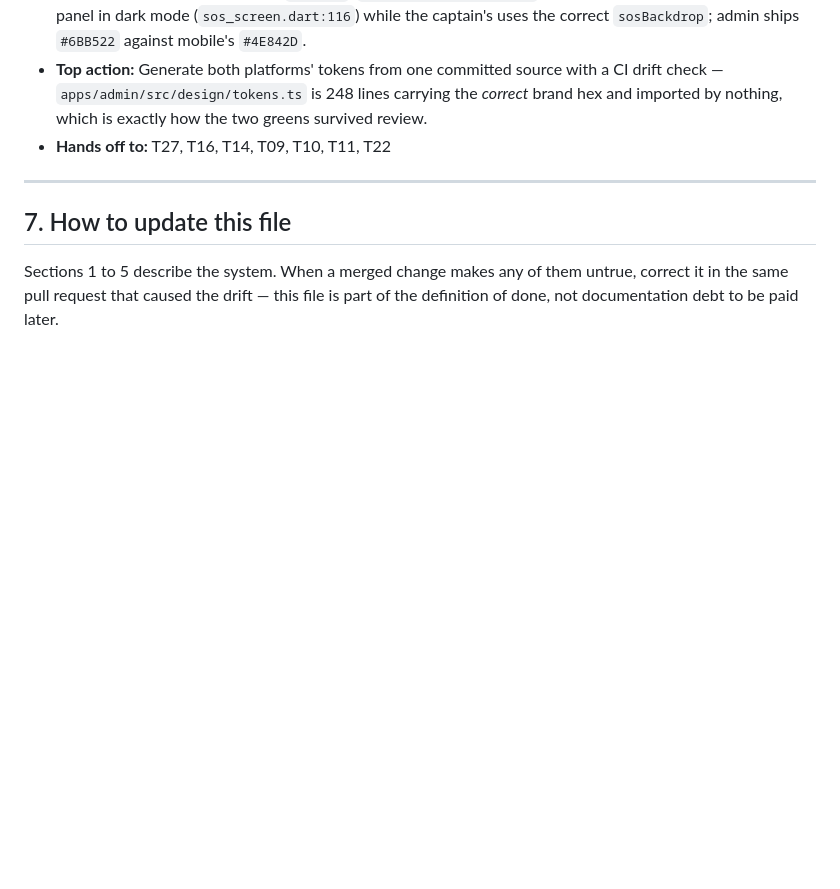
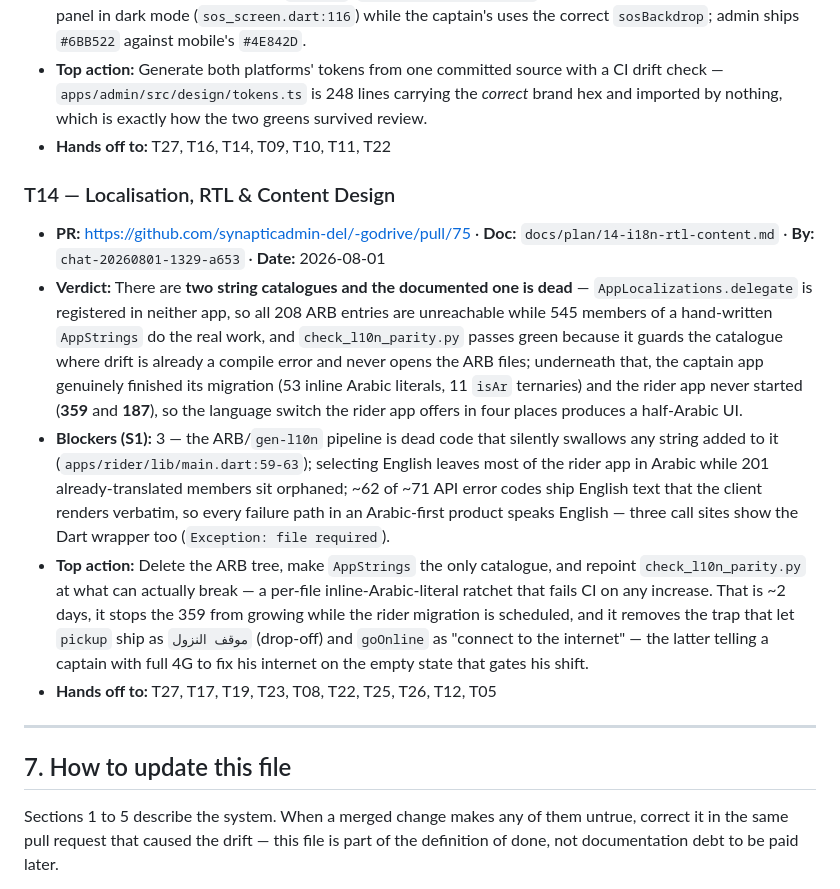
Before and after one commit to synapticadmin-del/-godrive, a Markdown page: PROJECT.md, the part around the change. GitHub-like rendering; blank space fills up the shorter version.

Commit message:
docs(project): T14 — two string catalogues, the documented one is dead

```diff
--- a/PROJECT.md
+++ b/PROJECT.md
@@ -287,6 +287,14 @@ nothing else in this file.**
 - **Top action:** Generate both platforms' tokens from one committed source with a CI drift check — `apps/admin/src/design/tokens.ts` is 248 lines carrying the *correct* brand hex and imported by nothing, which is exactly how the two greens survived review.
 - **Hands off to:** T27, T16, T14, T09, T10, T11, T22
 
+### T14 — Localisation, RTL & Content Design
+
+- **PR:** https://github.com/synapticadmin-del/-godrive/pull/75 · **Doc:** `docs/plan/14-i18n-rtl-content.md` · **By:** `chat-20260801-1329-a653` · **Date:** 2026-08-01
+- **Verdict:** There are **two string catalogues and the documented one is dead** — `AppLocalizations.delegate` is registered in neither app, so all 208 ARB entries are unreachable while 545 members of a hand-written `AppStrings` do the real work, and `check_l10n_parity.py` passes green because it guards the catalogue where drift is already a compile error and never opens the ARB files; underneath that, the captain app genuinely finished its migration (53 inline Arabic literals, 11 `isAr` ternaries) and the rider app never started (**359** and **187**), so the language switch the rider app offers in four places produces a half-Arabic UI.
+- **Blockers (S1):** 3 — the ARB/`gen-l10n` pipeline is dead code that silently swallows any string added to it (`apps/rider/lib/main.dart:59-63`); selecting English leaves most of the rider app in Arabic while 201 already-translated members sit orphaned; ~62 of ~71 API error codes ship English text that the client renders verbatim, so every failure path in an Arabic-first product speaks English — three call sites show the Dart wrapper too (`Exception: file required`).
+- **Top action:** Delete the ARB tree, make `AppStrings` the only catalogue, and repoint `check_l10n_parity.py` at what can actually break — a per-file inline-Arabic-literal ratchet that fails CI on any increase. That is ~2 days, it stops the 359 from growing while the rider migration is scheduled, and it removes the trap that let `pickup` ship as `موقف النزول` (drop-off) and `goOnline` as "connect to the internet" — the latter telling a captain with full 4G to fix his internet on the empty state that gates his shift.
+- **Hands off to:** T27, T17, T19, T23, T08, T22, T25, T26, T12, T05
+
 <!-- TRACK-ENTRIES:END -->
 
 ---
```
